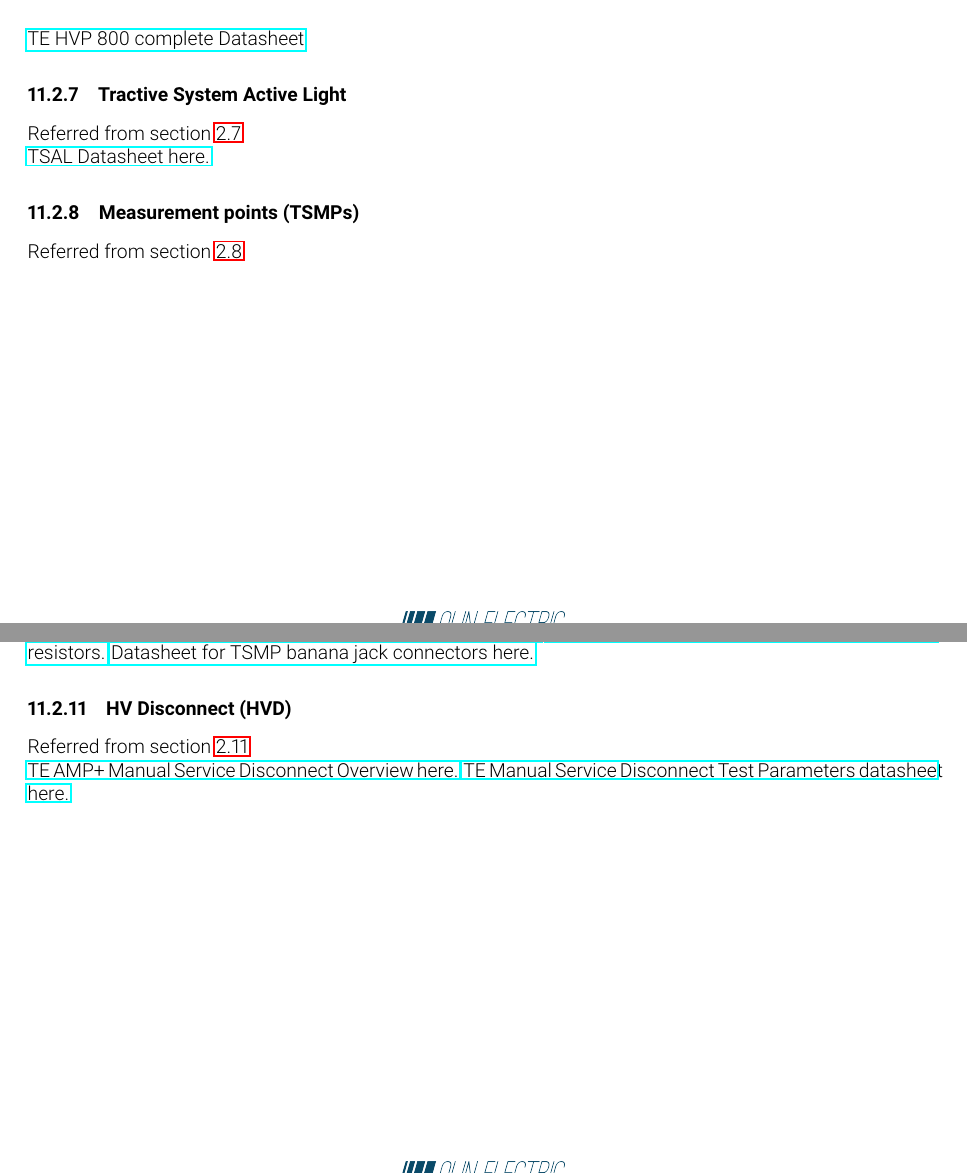
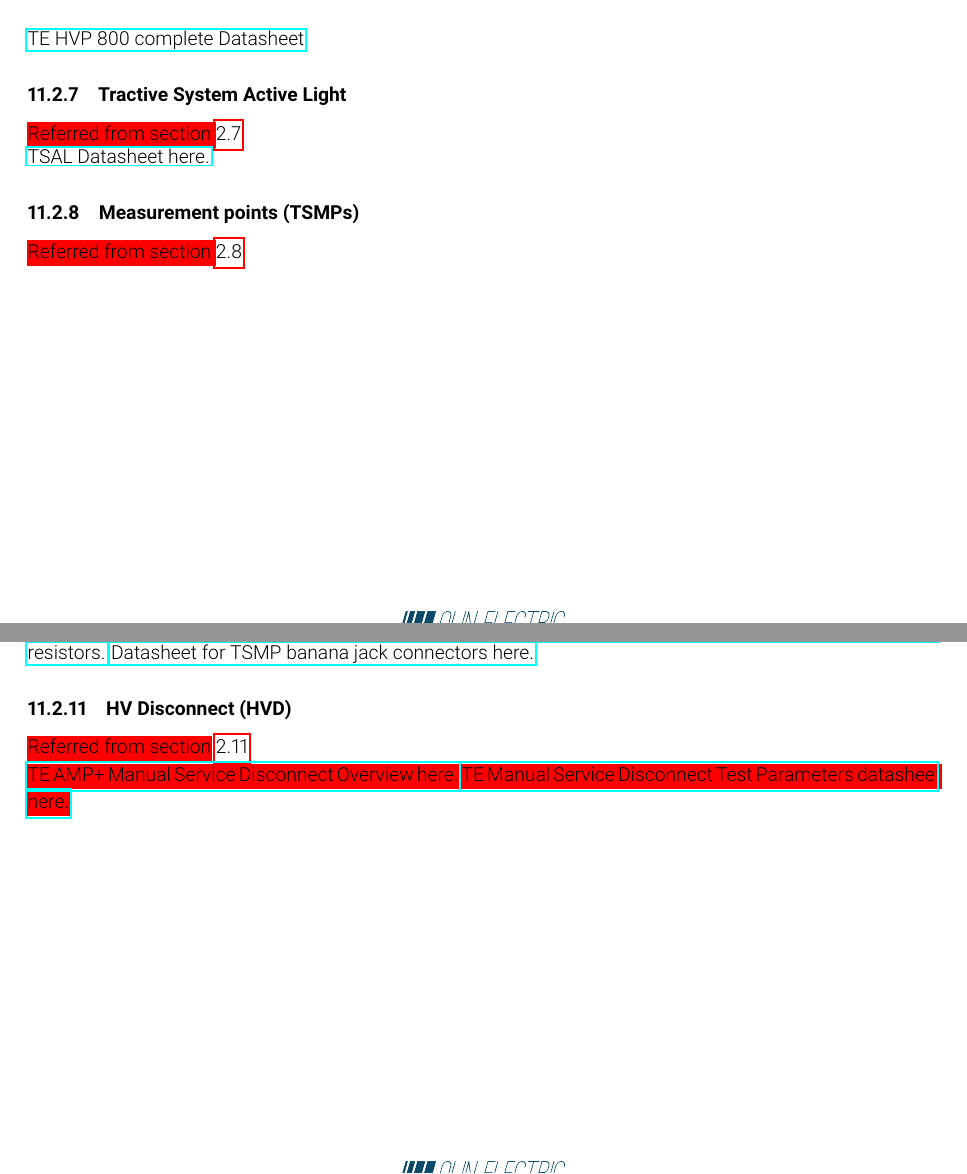
Before and after one commit to olin-electric-motorsports/ESF, a LaTeX document (esf_main.tex): two parts of pages 56 and 57 of 62, joined at a grey line, cut so that both start at the same text. Compiled offline with pdfLaTeX.

Commit message:
Highlighted changes in red

```diff
--- a/esf_main.tex
+++ b/esf_main.tex
@@ -1424,12 +1424,12 @@ Referred from section \ref{shutdown_system_interlocks}.
 
 \hypertarget{TSALdatasheet}{}
 \subsubsection{Tractive System Active Light}
-Referred from section \ref{tractive_system_active_light}.
+\hlr{Referred from section }\ref{tractive_system_active_light}.
 
 \href{https://d114hh0cykhyb0.cloudfront.net/pdfs/MSTRB-X-X+Mini+Strobe+LED.pdf}{TSAL Datasheet here.}
 
 \subsubsection{Measurement points (TSMPs)}\label{sec:appendix_TSMP}
-Referred from section \ref{measurement_points}.
+\hlr{Referred from section }\ref{measurement_points}.
 
 \begin{figure}[H]
 	\centering
@@ -1442,10 +1442,10 @@ Referred from section \ref{measurement_points}.
 
 \setcounter{subsubsection}{10}
 \subsubsection{HV Disconnect (HVD)}\label{appendix_hvd}
-Referred from section \ref{hv_disconnect}.
-
-\href{http://www.te.com/content/dam/te-com/documents/hybrid-and-electric-mobility-solutions/global/8-1773462-2-msd.pdf}{TE AMP+ Manual Service Disconnect Overview here.}
-\href{http://www.te.com/commerce/DocumentDelivery/DDEController?Action=showdoc&DocId=Specification+Or+Standard%7F108-127000%7FA%7Fpdf%7FEnglish%7FENG_SS_108-127000_A.pdf%7FN-A}{TE Manual Service Disconnect Test Parameters datasheet here.}
+\hlr{Referred from section} \ref{hv_disconnect}.
+
+\href{http://www.te.com/content/dam/te-com/documents/hybrid-and-electric-mobility-solutions/global/8-1773462-2-msd.pdf}{\hlr{TE AMP+ Manual Service Disconnect Overview here.}}
+\href{http://www.te.com/commerce/DocumentDelivery/DDEController?Action=showdoc&DocId=Specification+Or+Standard%7F108-127000%7FA%7Fpdf%7FEnglish%7FENG_SS_108-127000_A.pdf%7FN-A}{\hlr{TE Manual Service Disconnect Test Parameters datasheet here.}}
 
 \begin{figure}[H]
 	\includegraphics[width=0.7\linewidth]{MSD_Ratings.png}
```
Also changed, not shown: esf_main.tex (14 more changed lines).
